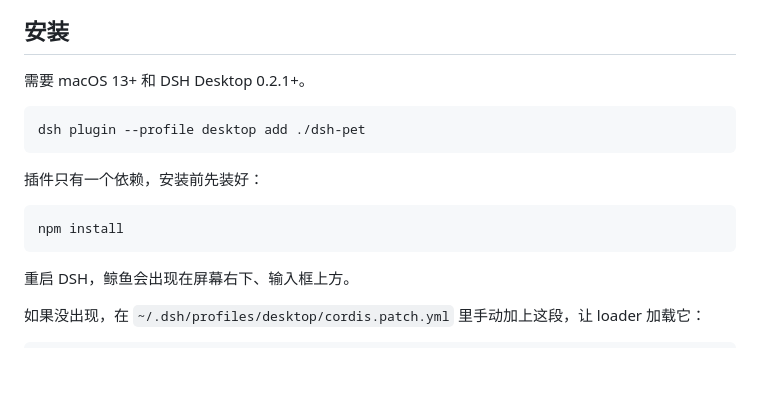
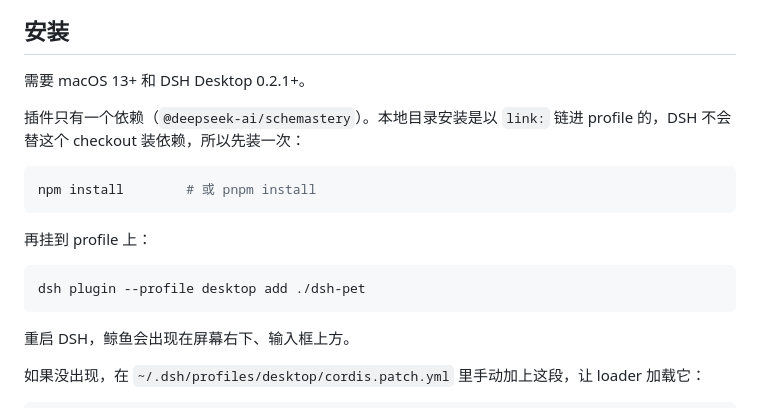
Before and after one commit to jusong/dsh-codex-pets, a Markdown page: README.md, the part around the change. Drawn GitHub-style; blank space fills up the shorter version.

Commit message:
Clarify that a linked checkout needs its own install first
`dsh plugin add ./dsh-pet` records a `link:` dependency: pnpm links the
directory and DSH deliberately leaves the checkout's dependencies and peers
to the checkout itself (plugin-manager README: 链接包使用该 checkout 的依赖
与 peer). So `npm install` comes first, then the add.

````diff
--- a/README.md
+++ b/README.md
@@ -18,14 +18,16 @@ DSH Desktop 的 macOS 桌面宠物：一只 DeepSeek 小鲸鱼浮在所有窗口
 
 需要 macOS 13+ 和 DSH Desktop 0.2.1+。
 
+插件只有一个依赖（`@deepseek-ai/schemastery`）。本地目录安装是以 `link:` 链进 profile 的，DSH 不会替这个 checkout 装依赖，所以先装一次：
+
+```sh
+npm install        # 或 pnpm install
+```
+
+再挂到 profile 上：
+
 ```sh
 dsh plugin --profile desktop add ./dsh-pet
-```
-
-插件只有一个依赖，安装前先装好：
-
-```sh
-npm install
 ```
 
 重启 DSH，鲸鱼会出现在屏幕右下、输入框上方。
````
